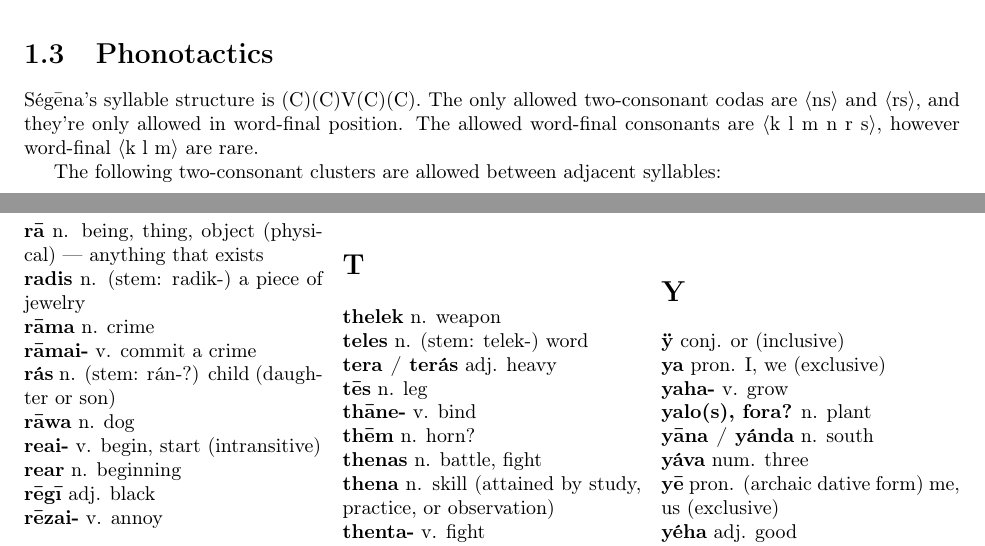
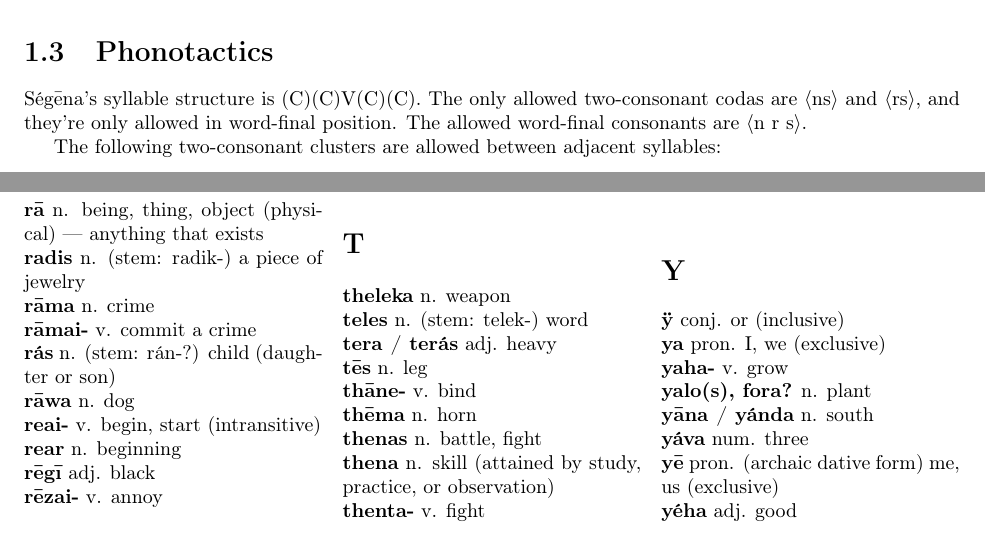
Before and after one commit to emlai/segena, a LaTeX document (src/segena.tex, which reads src/dictionary.tex, src/phonology.tex): two parts of pages 5 and 12 of 13, joined at a grey line, cut so that both start at the same text. Compiled offline with pdfLaTeX.

Commit message:
Remove rare word-final k, m, and l

```diff
--- a/src/dictionary.tex
+++ b/src/dictionary.tex
@@ -289,12 +289,12 @@
 \entry{sÿnei-}{v}{bring}
 
 \section*{T}
-\entry{thelek}{n}{weapon}
+\entry{theleka}{n}{weapon}
 \entry{teles}{n}{(stem: telek-) word}
 \entry{tera / terás}{adj}{heavy}
 \entry{tēs}{n}{leg}
 \entry{thāne-}{v}{bind}
-\entry{thēm}{n}{horn?}
+\entry{thēma}{n}{horn}
 \entry{thenas}{n}{battle, fight}
 \entry{thena}{n}{skill (attained by study, practice, or observation)}
 \entry{thenta-}{v}{fight}
--- a/src/phonology.tex
+++ b/src/phonology.tex
@@ -87,8 +87,7 @@ Ségēna has the following diphthongs:
 
 Ségēna's syllable structure is (C)(C)V(C)(C). The only allowed two-consonant
 codas are \grapheme{ns} and \grapheme{rs}, and they're only allowed in
-word-final position. The allowed word-final consonants are \grapheme{k l m n r
-s}, however word-final \grapheme{k l m} are rare.
+word-final position. The allowed word-final consonants are \grapheme{n r s}.
 
 The following two-consonant clusters are allowed between adjacent syllables:
 
```
Also changed, not shown: segena.pdf, src/dictionary.tex (2 more changed lines).
